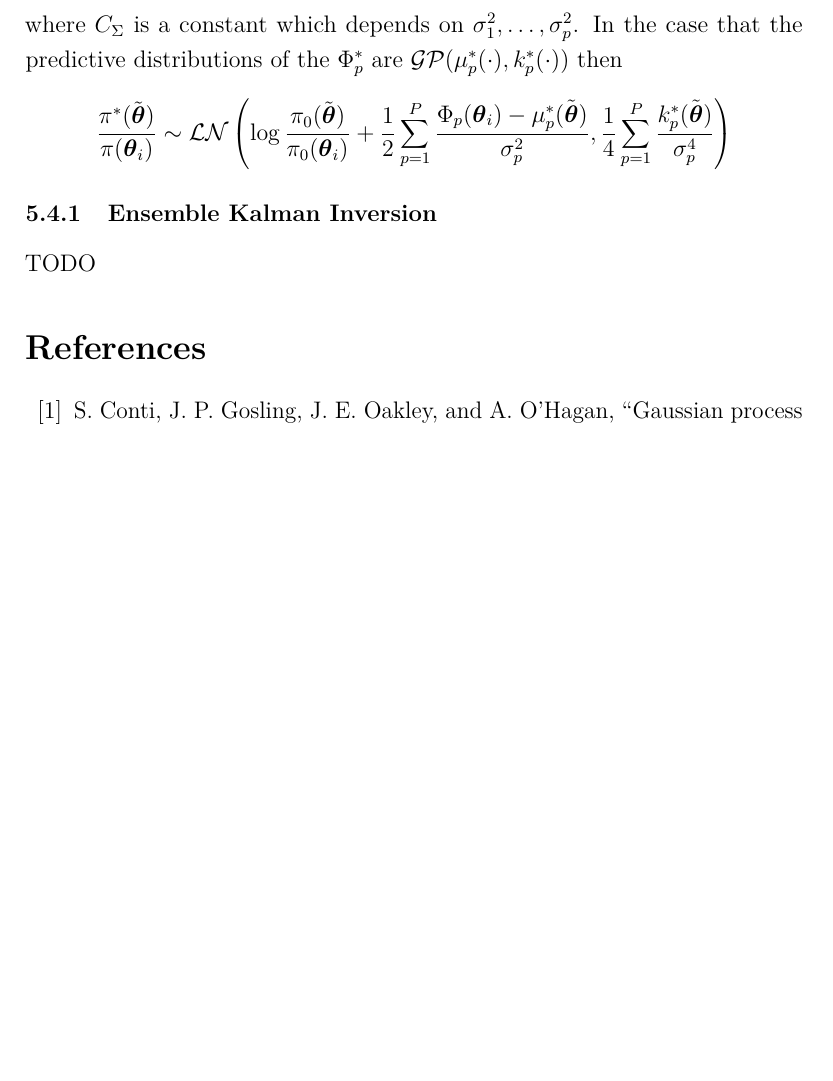
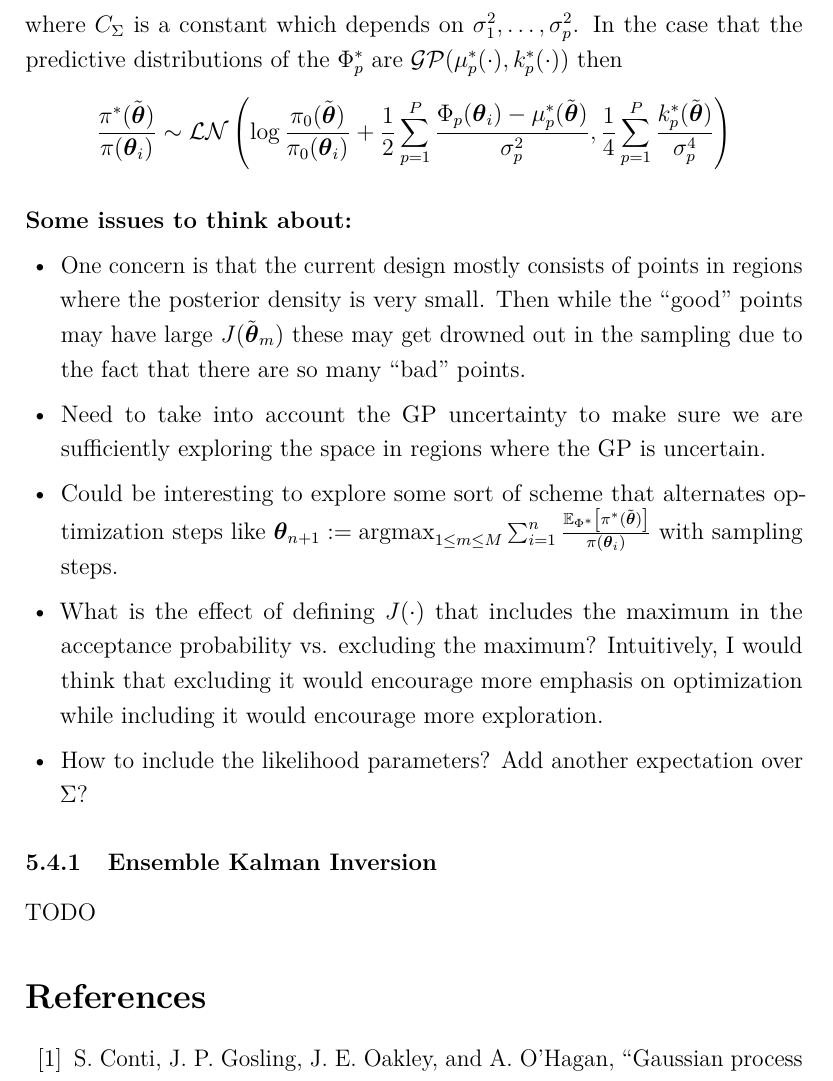
Before and after one commit to arob5/gp-calibration, a LaTeX document (outline_first_paper.tex): part of page 21 of 23, cut so that both start at the same text, the shorter picture padded with empty space. Compiled offline with pdfLaTeX.

Commit message:
Added some issues to address regarding sequential design idea.

```diff
--- a/outline_first_paper.tex
+++ b/outline_first_paper.tex
@@ -493,6 +493,20 @@ where $C_\Sigma$ is a constant which depends on $\sigma_1^2, \dots, \sigma_p^2$.
 \frac{\pi^*(\tilde{\btheta})}{\pi(\btheta_i)} \sim \mathcal{LN}\left(\log\frac{\pi_0(\tilde{\btheta})}{\pi_0(\btheta_i)} + \frac{1}{2} \sum_{p = 1}^{P} \frac{\Phi_p(\btheta_i) - \mu_p^*(\tilde{\btheta})}{\sigma_p^2}, \frac{1}{4} \sum_{p = 1}^{P} \frac{k_p^*(\tilde{\btheta})}{\sigma_p^4} \right)
 \end{align*}
 
+\bigskip
+\noindent
+\textbf{Some issues to think about:}
+\begin{itemize}
+\item One concern is that the current design mostly consists of points in regions where the posterior density is very small. Then while the ``good'' points may have large $J(\tilde{\btheta}_m)$ these may get
+drowned out in the sampling due to the fact that there are so many ``bad'' points.
+\item Need to take into account the GP uncertainty to make sure we are sufficiently exploring the space in regions where the GP is uncertain.
+\item Could be interesting to explore some sort of scheme that alternates optimization steps like $\btheta_{n + 1} := \text{argmax}_{1 \leq m \leq M} \sum_{i = 1}^{n} \frac{\E_{\Phi^*}\left[\pi^*(\tilde{\btheta})\right]}{\pi(\btheta_i)}$
+with sampling steps.
+\item What is the effect of defining $J(\cdot)$ that includes the maximum in the acceptance probability vs. excluding the maximum? Intuitively, I would think that excluding it would encourage more emphasis on
+optimization while including it would encourage more exploration.
+\item How to include the likelihood parameters? Add another expectation over $\Sigma$?
+\end{itemize}
+
 
 \subsubsection{Ensemble Kalman Inversion}
 TODO
```
